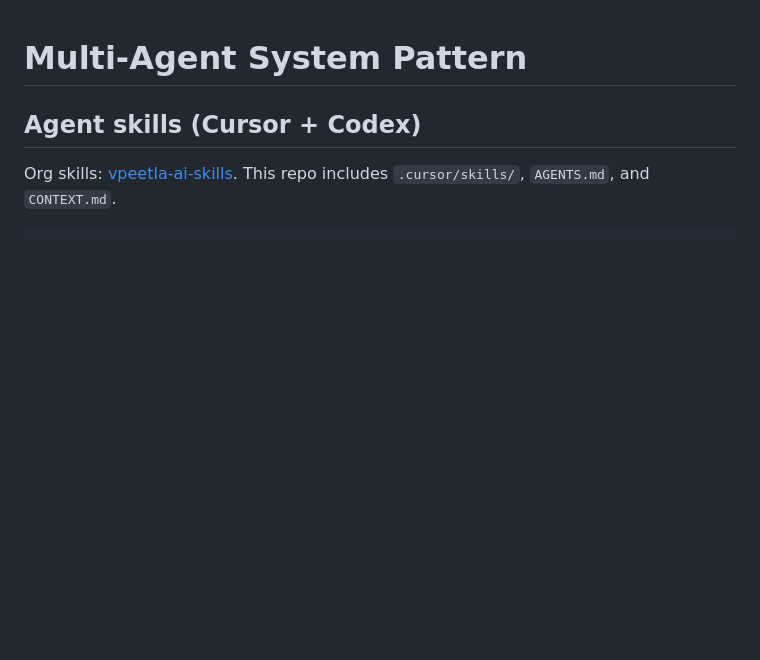
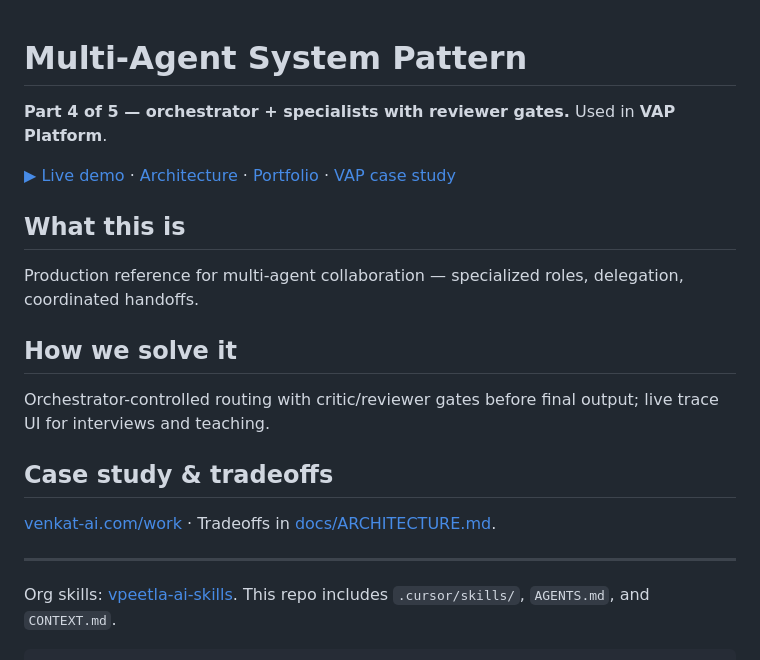
Before and after one commit to vpeetla-ai/multi-agent-system-pattern, a Markdown page: README.md, the part around the change. Rendered like a GitHub page; blank space fills up the shorter version.

Commit message:
Add portfolio case study links and README product sections.
Co-authored-by: Cursor <cursoragent@cursor.com>

```diff
--- a/README.md
+++ b/README.md
@@ -1,7 +1,22 @@
 # Multi-Agent System Pattern
 
+**Part 4 of 5 — orchestrator + specialists with reviewer gates.** Used in **VAP Platform**.
 
-## Agent skills (Cursor + Codex)
+[▶ Live demo](https://multi-agent-system-pattern.vercel.app) · [Architecture](docs/ARCHITECTURE.md) · [Portfolio](https://venkat-ai.com/work) · [VAP case study](https://github.com/vpeetla-ai/ai-architecture-portfolio/blob/main/case-studies/venkat-ai-platform.md)
+
+## What this is
+
+Production reference for multi-agent collaboration — specialized roles, delegation, coordinated handoffs.
+
+## How we solve it
+
+Orchestrator-controlled routing with critic/reviewer gates before final output; live trace UI for interviews and teaching.
+
+## Case study & tradeoffs
+
+[venkat-ai.com/work](https://venkat-ai.com/work) · Tradeoffs in [docs/ARCHITECTURE.md](docs/ARCHITECTURE.md).
+
+---
 
 Org skills: [vpeetla-ai-skills](https://github.com/vpeetla-ai/vpeetla-ai-skills). This repo includes `.cursor/skills/`, `AGENTS.md`, and `CONTEXT.md`.
 
```
